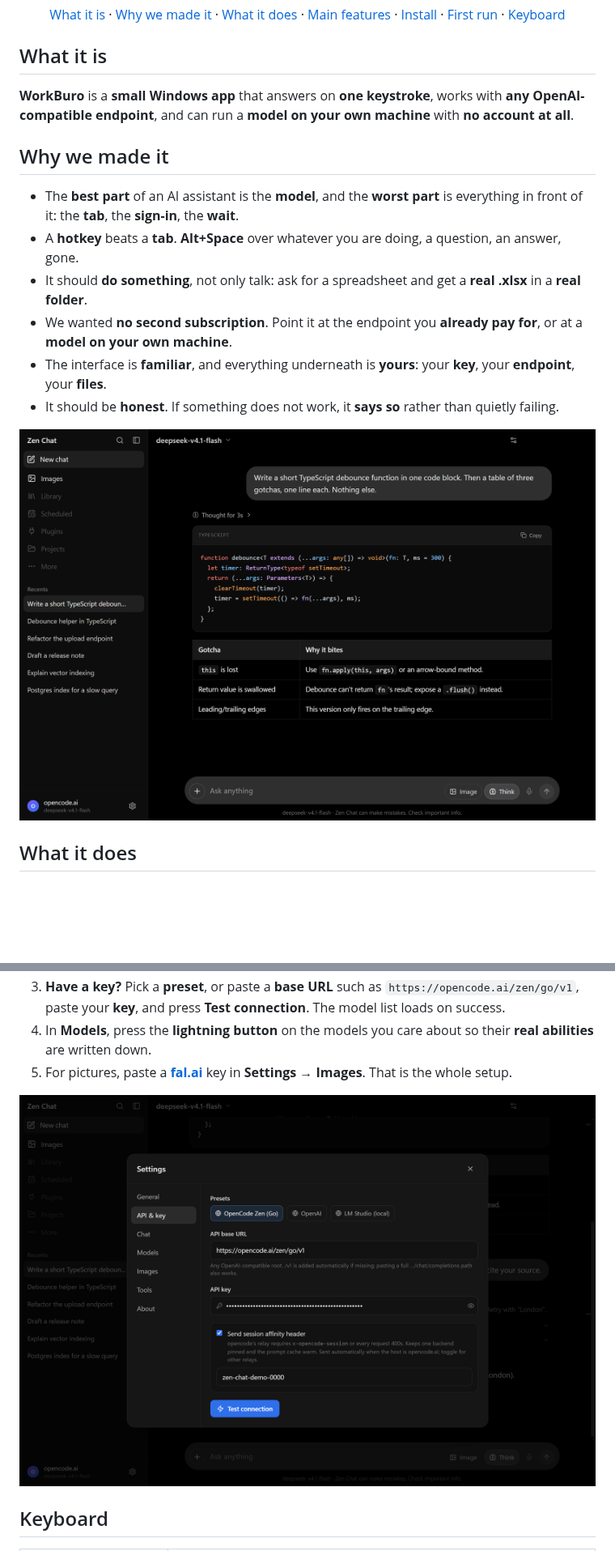
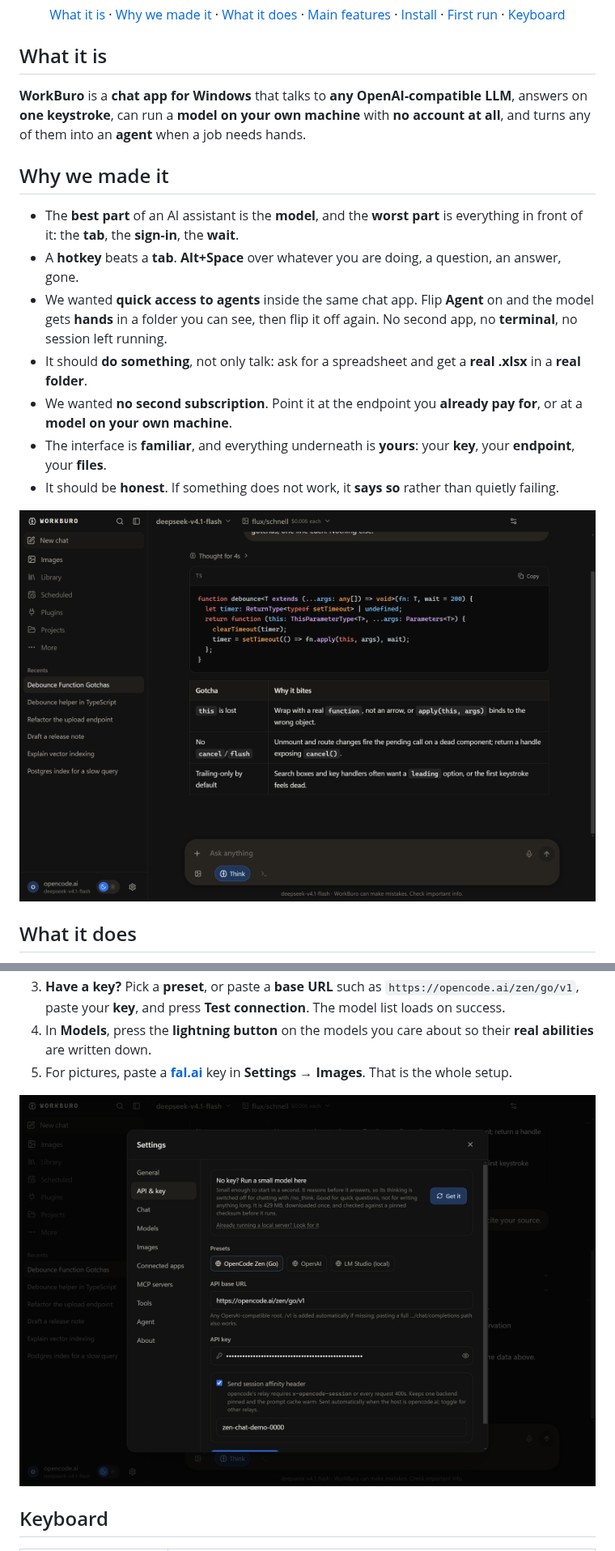
Before and after one commit to mesfeir/workburo, a Markdown page: README.md, 2 parts joined by grey strips. Shown at 81% size. GitHub-like rendering; pictures changed too: docs/screenshots/readme-app.png, docs/screenshots/readme-settings.png; blank space fills up the shorter version.

```diff
--- a/README.md
+++ b/README.md
@@ -18,12 +18,13 @@
 
 ## What it is
 
-**WorkBuro** is a **small Windows app** that answers on **one keystroke**, works with **any OpenAI-compatible endpoint**, and can run a **model on your own machine** with **no account at all**.
+**WorkBuro** is a **chat app for Windows** that talks to **any OpenAI-compatible LLM**, answers on **one keystroke**, can run a **model on your own machine** with **no account at all**, and turns any of them into an **agent** when a job needs hands.
 
 ## Why we made it
 
 - The **best part** of an AI assistant is the **model**, and the **worst part** is everything in front of it: the **tab**, the **sign-in**, the **wait**.
 - A **hotkey** beats a **tab**. **Alt+Space** over whatever you are doing, a question, an answer, gone.
+- We wanted **quick access to agents** inside the same chat app. Flip **Agent** on and the model gets **hands** in a folder you can see, then flip it off again. No second app, no **terminal**, no session left running.
 - It should **do something**, not only talk: ask for a spreadsheet and get a **real .xlsx** in a **real folder**.
 - We wanted **no second subscription**. Point it at the endpoint you **already pay for**, or at a **model on your own machine**.
 - The interface is **familiar**, and everything underneath is **yours**: your **key**, your **endpoint**, your **files**.
```
Also changed, not shown: other parts of README.md (+6 -0 lines), docs/screenshots/readme-composer.png (added), docs/screenshots/readme-images.png, docs/screenshots/readme-tools.png, 2 other files.
